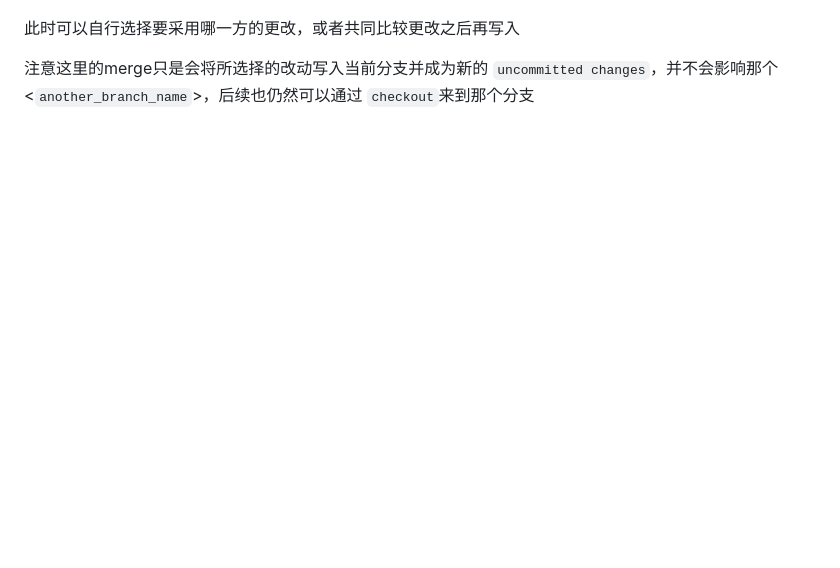
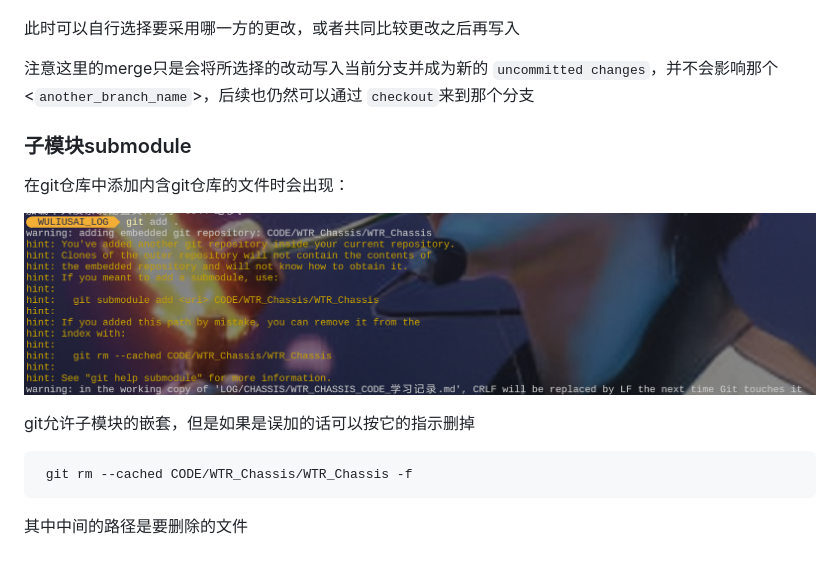
Before and after one commit to Labbbbbbbbb/REPO_OF_LOGS, a Markdown page: git/git_learn.md, the part around the change. GitHub-like rendering; pictures changed too: git/image/git_learn/image-20240411232030153.png (added); blank space fills up the shorter version.

````diff
--- a/git/git_learn.md
+++ b/git/git_learn.md
@@ -61,3 +61,19 @@ git checkout main
 此时可以自行选择要采用哪一方的更改，或者共同比较更改之后再写入
 
 注意这里的merge只是会将所选择的改动写入当前分支并成为新的 `uncommitted changes`，并不会影响那个 <`another_branch_name`>，后续也仍然可以通过 `checkout`来到那个分支
+
+
+
+### 子模块submodule
+
+在git仓库中添加内含git仓库的文件时会出现：
+
+![image-20240411232030153](image/git_learn/image-20240411232030153.png)
+
+git允许子模块的嵌套，但是如果是误加的话可以按它的指示删掉
+
+```
+ git rm --cached CODE/WTR_Chassis/WTR_Chassis -f
+```
+
+其中中间的路径是要删除的文件
````
Also changed, not shown: MAVLink/xml_learn.md (added, +77 -0 lines).
